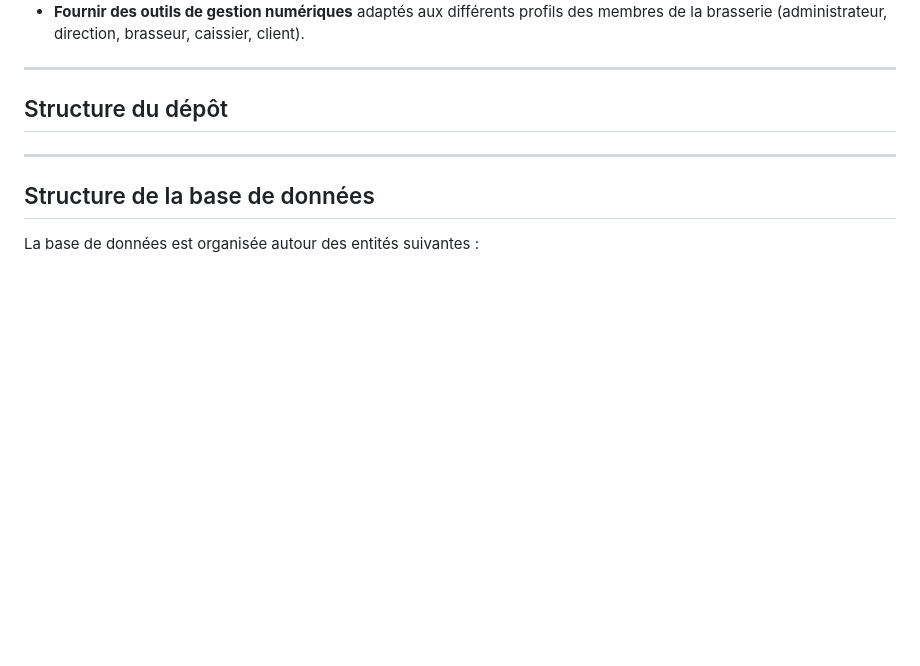
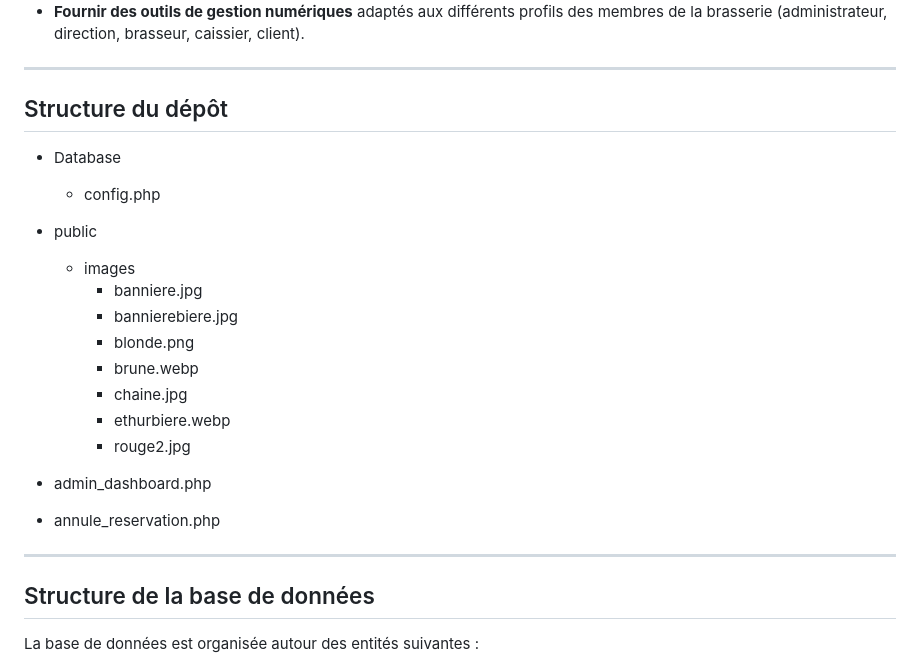
Before and after one commit to ethangomes8/Ethur, a Markdown page: README.md, the part around the change. GitHub-like rendering; blank space fills up the shorter version.

```diff
--- a/README.md
+++ b/README.md
@@ -14,8 +14,20 @@ L’objectif de ce projet est double :
 
 ## Structure du dépôt
 
+- Database
+   - config.php
+- public
+   - images
+      - banniere.jpg
+      - bannierebiere.jpg
+      - blonde.png
+      - brune.webp
+      - chaine.jpg
+      - ethurbiere.webp
+      - rouge2.jpg
 
-
+- admin_dashboard.php
+- annule_reservation.php
 
 ---
 
```
